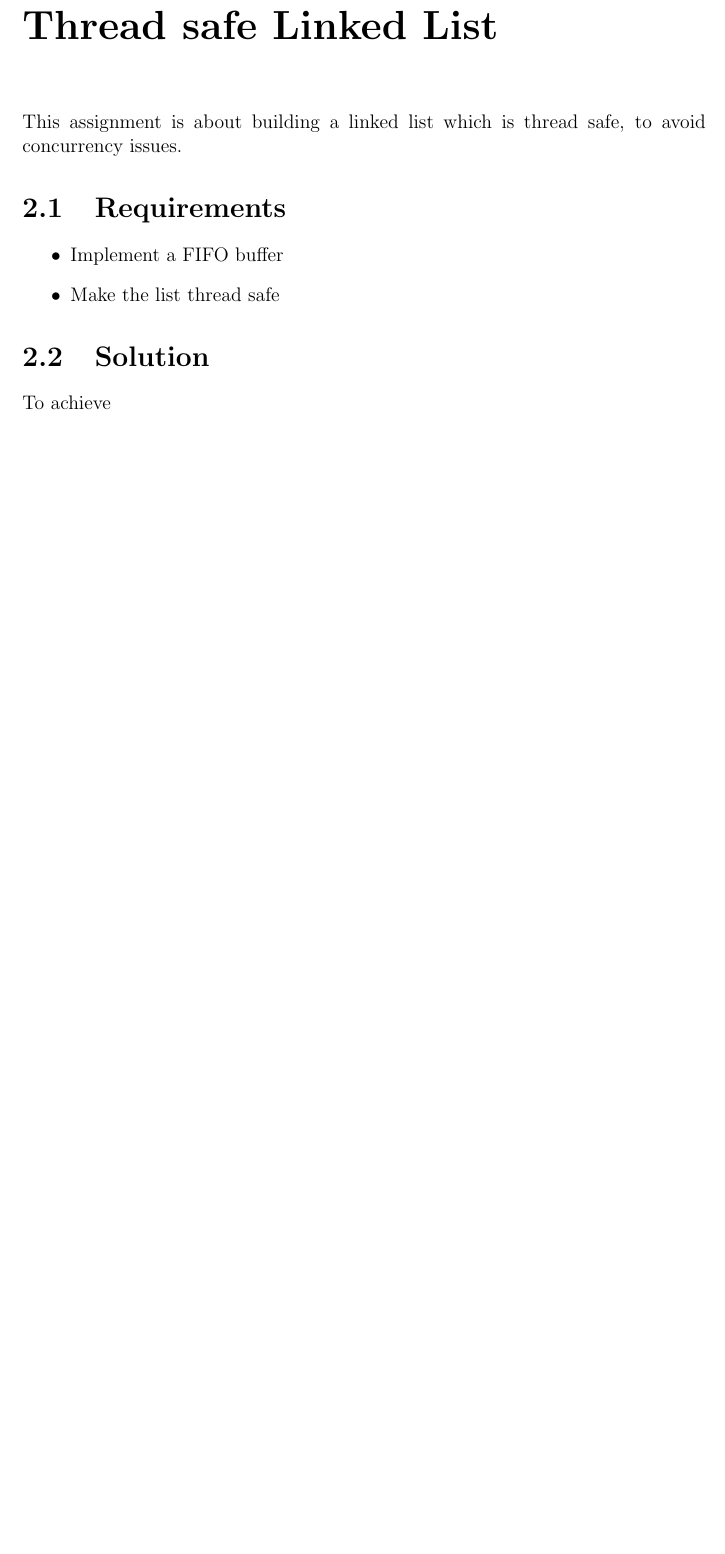
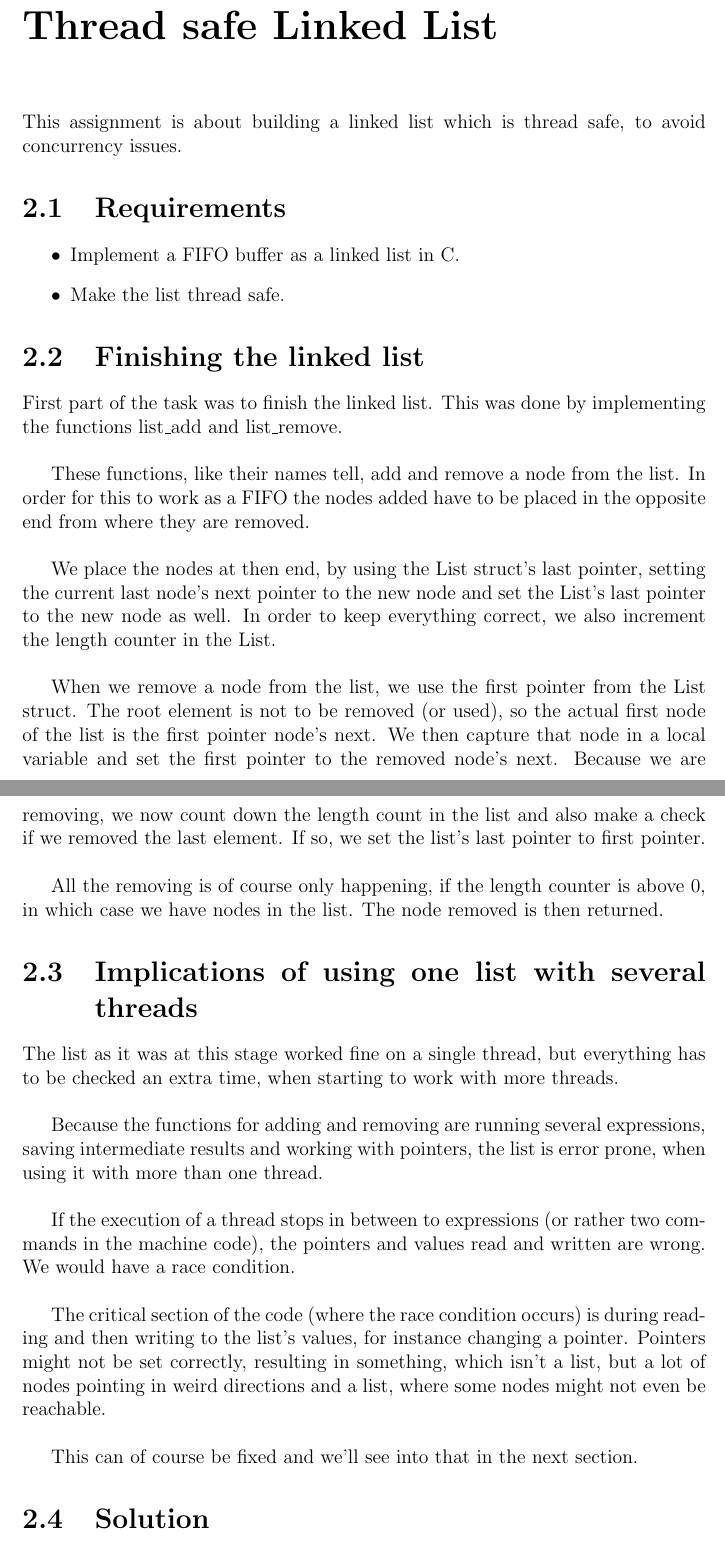
Before and after one commit to inau/Cloaked-computing-machine, a LaTeX document (Report/main_preamble.tex, which reads Report/ch/ThreadsafeLinkedList.tex): part of page 7 of 10 before the commit and two parts of pages 7 and 8 of 12 after it, the two joined at a grey line, cut so that both start at the same text, the shorter picture padded with empty space. Compiled offline with pdfLaTeX.

Commit message:
Most of the linked list section done! Testing missing.

```diff
--- a/Report/ch/ThreadsafeLinkedList.tex
+++ b/Report/ch/ThreadsafeLinkedList.tex
@@ -3,9 +3,30 @@ This assignment is about building a linked list which is thread safe, to avoid c
 
 \section{Requirements}
 \begin{itemize}
-\item Implement a FIFO buffer
-\item Make the list thread safe
+\item Implement a FIFO buffer as a linked list in C.
+\item Make the list thread safe.
 \end{itemize}
 
+\section{Finishing the linked list}
+First part of the task was to finish the linked list. This was done by implementing the functions list\_add and list\_remove.\\
+
+These functions, like their names tell, add and remove a node from the list. In order for this to work as a FIFO the nodes added have to be placed in the opposite end from where they are removed.\\
+
+We place the nodes at then end, by using the List struct's last pointer, setting the current last node's next pointer to the new node and set the List's last pointer to the new node as well. In order to keep everything correct, we also increment the length counter in the List.\\
+
+When we remove a node from the list, we use the first pointer from the List struct. The root element is not to be removed (or used), so the actual first node of the list is the first pointer node's next. We then capture that node in a local variable and set the first pointer to the removed node's next. Because we are removing, we now count down the length count in the list and also make a check if we removed the last element. If so, we set the list's last pointer to first pointer.\\
+
+All the removing is of course only happening, if the length counter is above 0, in which case we have nodes in the list. The node removed is then returned.
+
+\section{Implications of using one list with several threads}
+The list as it was at this stage worked fine on a single thread, but everything has to be checked an extra time, when starting to work with more threads.\\
+
+Because the functions for adding and removing are running several expressions, saving intermediate results and working with pointers, the list is error prone, when using it with more than one thread.\\
+
+If the execution of a thread stops in between to expressions (or rather two commands in the machine code), the pointers and values read and written are wrong. We would have a race condition.\\
+
+The critical section of the code (where the race condition occurs) is during reading and then writing to the list's values, for instance changing a pointer. Pointers might not be set correctly, resulting in something, which isn't a list, but a lot of nodes pointing in weird directions and a list, where some nodes might not even be reachable.\\
+
+This can of course be fixed and we'll see into that in the next section.
+
 \section{Solution}
-To achieve
```
Also changed, not shown: Report/ch/ThreadsafeLinkedList.tex (9 more changed lines), 1 other file.
